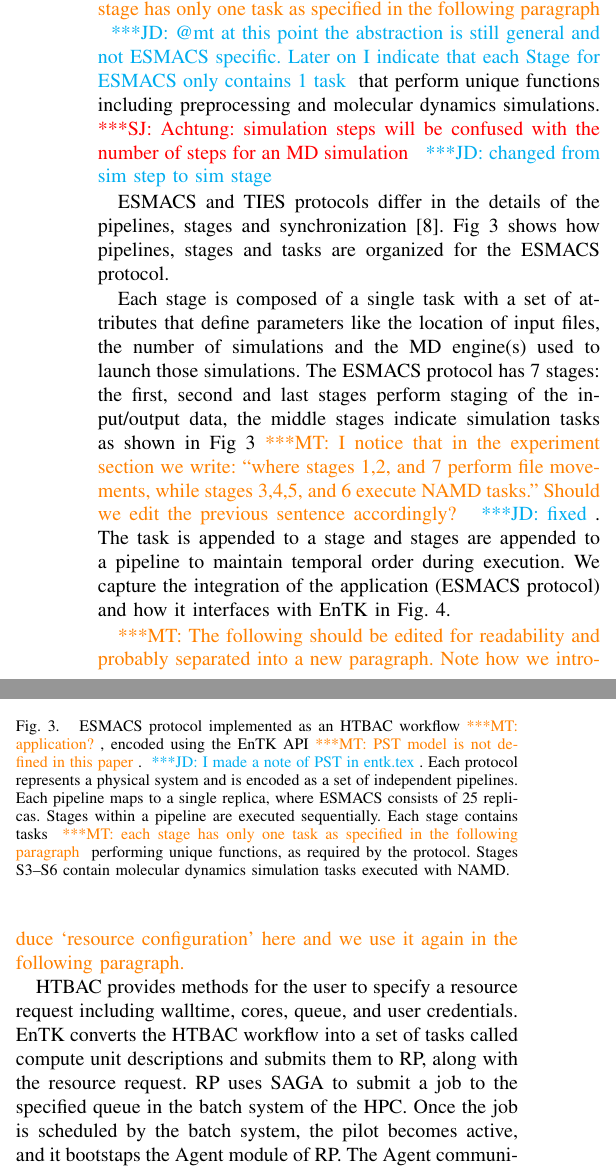
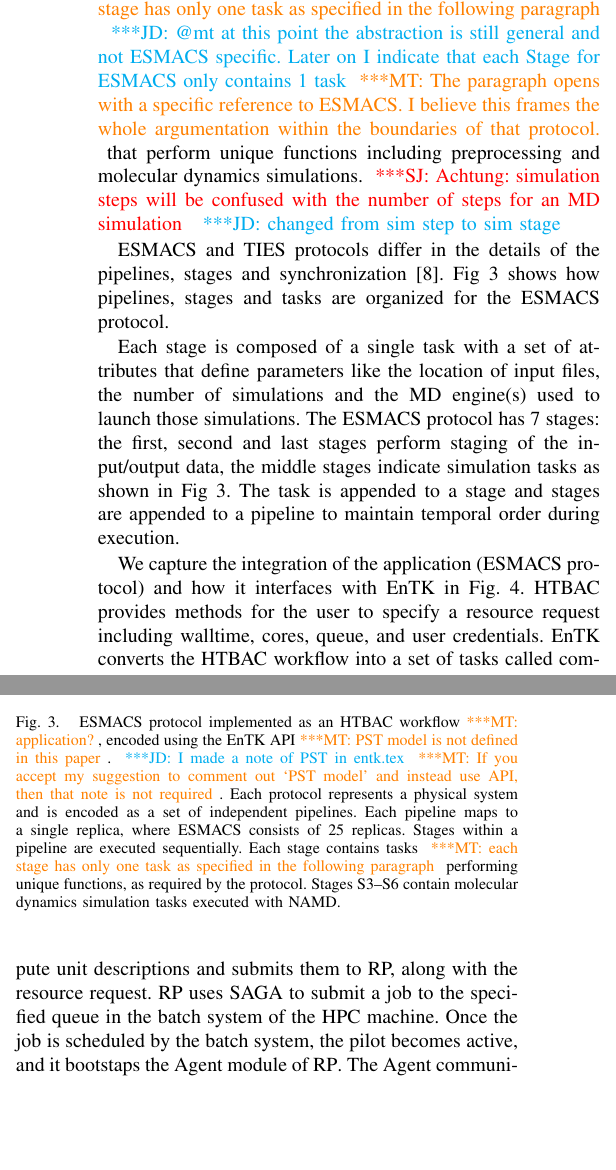
Before and after one commit to radical-collaboration/HT-BAC_SC17_paper, a LaTeX paper (ht-bac-sc17-paper.tex, which reads htbac.tex): two parts of the columns of page 6 of 10, joined at a grey line, cut so that both start at the same text, the shorter picture padded with empty space. Compiled offline with pdfLaTeX.

Commit message:
Iterate and answer to comments

```diff
--- a/htbac.tex
+++ b/htbac.tex
@@ -32,11 +32,13 @@ replica consists of a sequence of simulations steps} maps to a single
 pipeline consisting of a sequence of stages. Each stage consists of tasks
 \mtnote{each stage has only one task as specified in the following paragraph}
 \jdnote{@mt at this point the abstraction is still general and not ESMACS
-specific. Later on I indicate that each Stage for ESMACS only contains 1 task}
-that perform unique functions including preprocessing and molecular dynamics
-simulations. \jhanote{Achtung: simulation steps will be confused with the
-number of steps for an MD simulation} \jdnote{changed from sim step to sim
-stage}
+specific. Later on I indicate that each Stage for ESMACS only contains 1
+task}\mtnote{The paragraph opens with a specific reference to ESMACS. I
+believe this frames the whole argumentation within the boundaries of that
+protocol.} that perform unique functions including preprocessing and
+molecular dynamics simulations. \jhanote{Achtung: simulation steps will be
+confused with the number of steps for an MD simulation} \jdnote{changed from
+sim step to sim stage}
 
 % directly to a set of pipelines in EnTK, where each pipeline contains
 % functions that operate on a given replica. EnTK interprets these replicas
@@ -65,8 +67,9 @@ protocol.
   \includegraphics[width=0.5\textwidth]{FIGURES/HTBAC_Workflow_ESMACS.pdf}
   \caption{ESMACS protocol implemented as an HTBAC
   workflow\mtnote{application?}, encoded using the EnTK % PST model
-  API\mtnote{PST model is not defined in this paper}. \jdnote{I made a note of PST in
-  entk.tex}. Each protocol
+  API\mtnote{PST model is not defined in this paper}. \jdnote{I made a note
+  of PST in entk.tex}\mtnote{If you accept my suggestion to comment out `PST
+  model' and instead use API, then that note is not required}. Each protocol
   represents a physical system and is % captured
   encoded as a set of independent pipelines. Each pipeline maps to a single
   replica, where ESMACS consists of 25 replicas. Stages within a pipeline
@@ -110,26 +112,28 @@ parameters % such as
 like the location of input files, the number of simulations and the MD
 engine(s) used to launch those simulations. The ESMACS protocol % defines
 has 7 stages: %, in which
-the first, second and last stages perform staging of the input/output data, the
-middle stages indicate simulation tasks as shown in
-Fig~\ref{figure:HTBAC}\mtnote{I notice that in the experiment section we
-write: ``where stages 1,2, and 7 perform file movements, while stages 3,4,5,
-and 6 execute NAMD tasks.'' Should we edit the previous sentence
-accordingly?} \jdnote{fixed}. The task is appended to a stage and stages are appended to a
-pipeline to maintain temporal order during execution. We capture the integration of the application
-(ESMACS protocol) and how it interfaces with EnTK in Fig.~\ref{figure:ht-bac_rp}.
+the first, second and last stages perform staging of the input/output data,
+the middle stages indicate simulation tasks as shown in
+Fig~\ref{figure:HTBAC}. The task is appended to a stage and stages are
+appended to a pipeline to maintain temporal order during execution.
 
+% \mtnote{I notice that in the experiment section we write: ``where stages
+% 1,2, and 7 perform file movements, while stages 3,4,5, and 6 execute NAMD
+% tasks.'' Should we edit the previous sentence accordingly?} \jdnote{fixed}
 
-\mtnote{The following
-should be edited for readability and probably separated into a new paragraph.
-Note how we introduce `resource configuration' here and we use it again in
-the following paragraph.}
+% \mtnote{The following should be edited for readability and probably
+% separated into a new paragraph. Note how we introduce `resource
+% configuration' here and we use it again in the following paragraph.}
 
-HTBAC provides methods for the user to specify a resource request
-including walltime, cores, queue, and user credentials.
-EnTK converts the HTBAC workflow into a set of tasks called compute unit
-descriptions and submits them to RP, along with the resource request.
-RP uses SAGA to submit a job to the specified queue in the batch system
-of the HPC.
-Once the job is scheduled by the batch system, the pilot
-becomes active, and it bootstaps the Agent module of RP. The Agent
+We capture the integration of the application (ESMACS protocol) and how it
+interfaces with EnTK in Fig.~\ref{figure:ht-bac_rp}. HTBAC provides methods
+for the user to specify a resource request including walltime, cores, queue,
+and user credentials. EnTK converts the HTBAC workflow into a set of tasks
+called compute unit descriptions and submits them to RP, along with the
+resource request. RP uses SAGA to submit a job to the specified queue in the
+batch system of the HPC machine. Once the job is scheduled by the batch
+system, the pilot becomes active, and it bootstaps the Agent module of RP\@.
+The Agent communicates with the MongoDB database (RP DB), and pulls compute
+unit descriptions in bulk. Once resources become available, the compute unit
+descriptions are translated into executable units and spawned for execution.
+% \jdnote{Better?}\mtnote{further iterated.}
@@ -140,14 +140,13 @@ are translated into executable units and spawned for execution.
 
-
-
-% When the job gets scheduled by BW, the job
-% is given resources, and the first thing done is to bootstrap the agent. The Agent is bootstrapped
-% and the first component (data staging). It calls the RP DB and pulls in bulk the avaialble CUs
-% checks the properties of input files. THe units are ready for scehdulidng, passes it to the queue
-% of the scheduler, it pushes them to the queue of the agent scheduler. The executor manages one
-% unit at a time. When there is a unit in the queue (inptu staging) and spawns it to the BW
-% executor (APRUN). The executor (agent) waits for a the unit to return, passes the unit to the
-% output staging, and informs the scheduler.
+% When the job gets scheduled by BW, the job is given resources, and the
+% first thing done is to bootstrap the agent. The Agent is bootstrapped and
+% the first component (data staging). It calls the RP DB and pulls in bulk
+% the avaialble CUs checks the properties of input files. THe units are ready
+% for scehdulidng, passes it to the queue of the scheduler, it pushes them to
+% the queue of the agent scheduler. The executor manages one unit at a time.
+% When there is a unit in the queue (inptu staging) and spawns it to the BW
+% executor (APRUN). The executor (agent) waits for a the unit to return,
+% passes the unit to the output staging, and informs the scheduler.
 
 % \begin{figure}
 % \centering
```
Also changed, not shown: htbac.tex (9 more changed lines).
